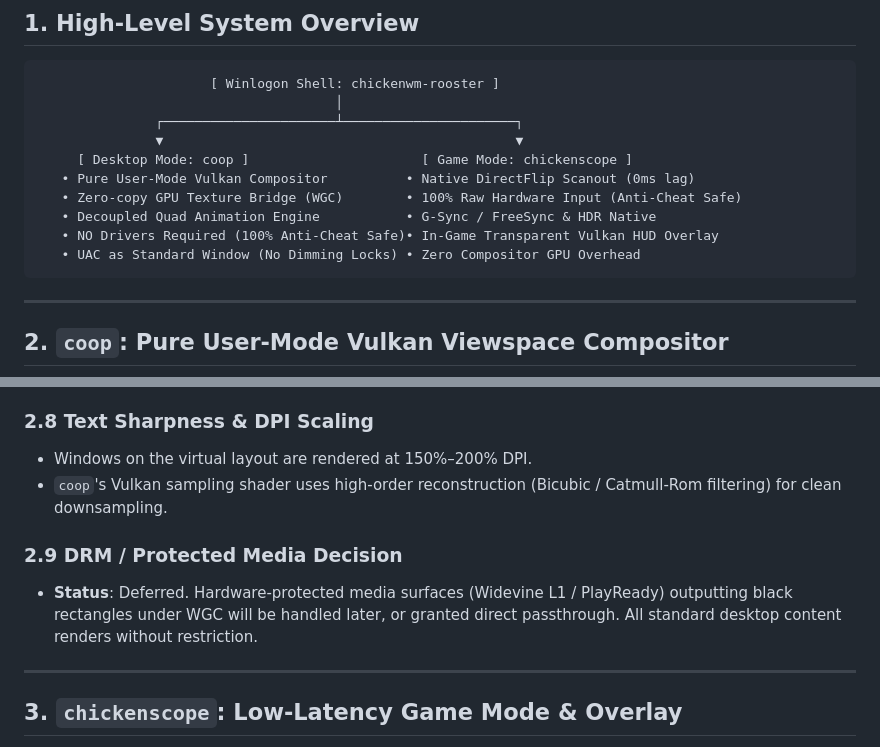
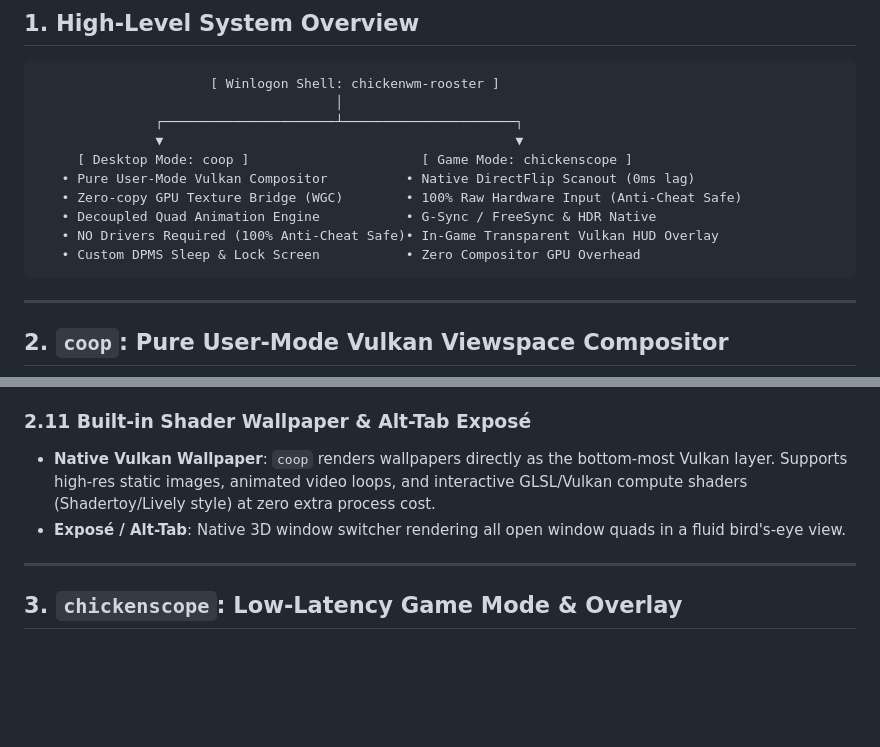
Before and after one commit to despale-code/chickenwm, a Markdown page: docs/BRAINSTORM.md, 2 parts joined by grey strips. GitHub-like rendering; blank space fills up the shorter version.

````diff
--- a/docs/BRAINSTORM.md
+++ b/docs/BRAINSTORM.md
@@ -16,7 +16,7 @@
    • Zero-copy GPU Texture Bridge (WGC)        • 100% Raw Hardware Input (Anti-Cheat Safe)
    • Decoupled Quad Animation Engine           • G-Sync / FreeSync & HDR Native
    • NO Drivers Required (100% Anti-Cheat Safe)• In-Game Transparent Vulkan HUD Overlay
-   • UAC as Standard Window (No Dimming Locks) • Zero Compositor GPU Overhead
+   • Custom DPMS Sleep & Lock Screen           • Zero Compositor GPU Overhead
 ```
 
 ---
@@ -74,12 +101,9 @@ In standard Windows, window moving/resizing stutters because apps synchronously
   - Resolves root parent via `GetAncestor(hwnd, GA_ROOTOWNER)`.
   - Attaches popup texture as a relative floating sub-quad above the parent window in the Vulkan scene.
 
-### 2.8 Text Sharpness & DPI Scaling
-- Windows on the virtual layout are rendered at 150%–200% DPI.
-- `coop`'s Vulkan sampling shader uses high-order reconstruction (Bicubic / Catmull-Rom filtering) for clean downsampling.
-
-### 2.9 DRM / Protected Media Decision
-- **Status**: Deferred. Hardware-protected media surfaces (Widevine L1 / PlayReady) outputting black rectangles under WGC will be handled later, or granted direct passthrough. All standard desktop content renders without restriction.
+### 2.11 Built-in Shader Wallpaper & Alt-Tab Exposé
+- **Native Vulkan Wallpaper**: `coop` renders wallpapers directly as the bottom-most Vulkan layer. Supports high-res static images, animated video loops, and interactive GLSL/Vulkan compute shaders (Shadertoy/Lively style) at zero extra process cost.
+- **Exposé / Alt-Tab**: Native 3D window switcher rendering all open window quads in a fluid bird's-eye view.
 
 ---
 
````
Also changed, not shown: other parts of docs/BRAINSTORM.md (+35 -8 lines).
